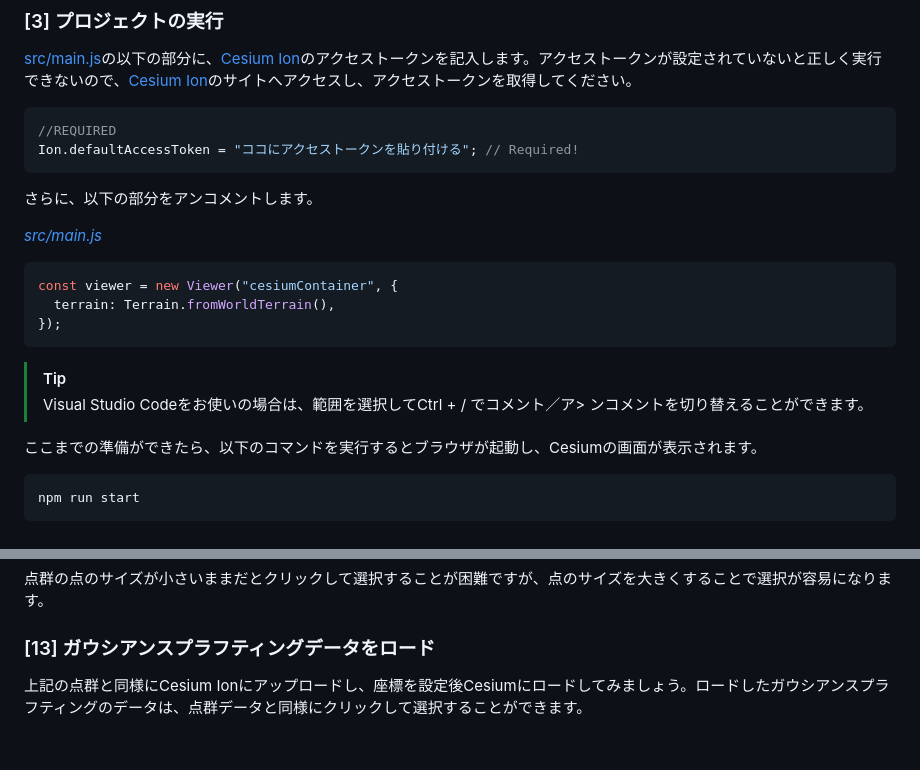
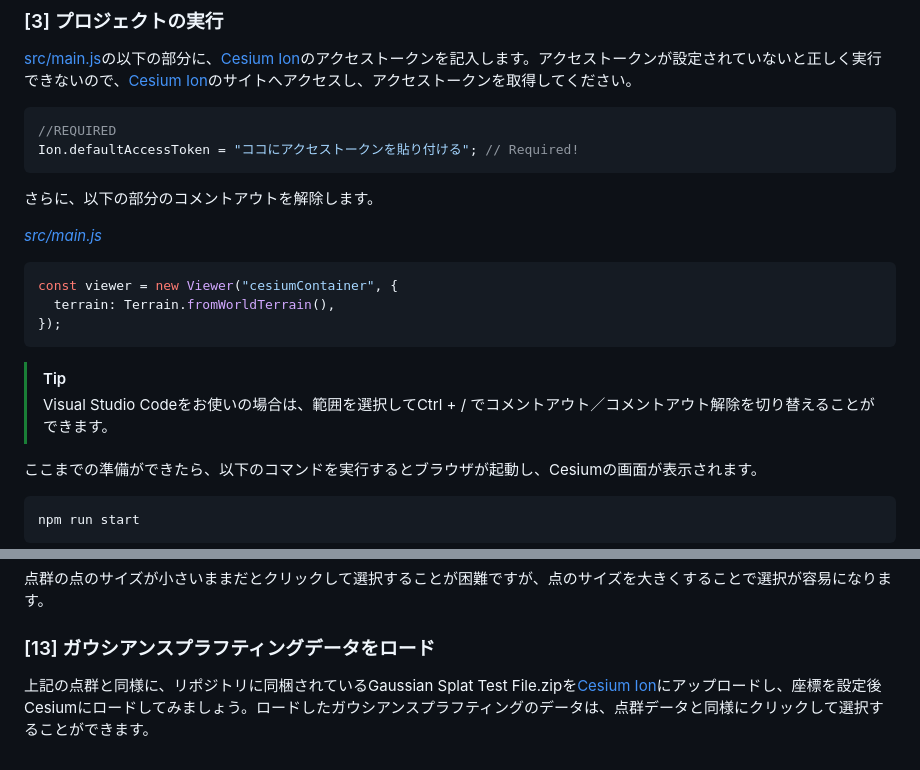
Before and after one commit to Oscarbralo/foss4gCesiumTest, a Markdown page: README.md, 2 parts joined by grey strips. Rendered like a GitHub page.

````diff
--- a/README.md
+++ b/README.md
@@ -33,7 +33,7 @@ npm i -D webpack webpack-cli webpack-dev-server ts-loader typescript html-webpac
 Ion.defaultAccessToken = "ココにアクセストークンを貼り付ける"; // Required!
 ```
 
-さらに、以下の部分をアンコメントします。
+さらに、以下の部分のコメントアウトを解除します。
 
 *[src/main.js](src/main.js)*
 ```javascript
@@ -43,7 +43,7 @@ const viewer = new Viewer("cesiumContainer", {
 ```
 
 > [!TIP]
-> Visual Studio Codeをお使いの場合は、範囲を選択してCtrl + / でコメント／ア> ンコメントを切り替えることができます。
+> Visual Studio Codeをお使いの場合は、範囲を選択してCtrl + / でコメントアウト／コメントアウト解除を切り替えることができます。
 
 ここまでの準備ができたら、以下のコマンドを実行するとブラウザが起動し、Cesiumの画面が表示されます。
 
@@ -185,4 +185,4 @@ slider.addEventListener("input", () => tileset.style = new Cesium3DTileStyle({po
 
 ### [13] ガウシアンスプラフティングデータをロード
 
-上記の点群と同様にCesium Ionにアップロードし、座標を設定後Cesiumにロードしてみましょう。ロードしたガウシアンスプラフティングのデータは、点群データと同様にクリックして選択することができます。
+上記の点群と同様に、リポジトリに同梱されているGaussian Splat Test File.zipを[Cesium Ion](https://cesium.com/platform/cesium-ion/)にアップロードし、座標を設定後Cesiumにロードしてみましょう。ロードしたガウシアンスプラフティングのデータは、点群データと同様にクリックして選択することができます。
````
